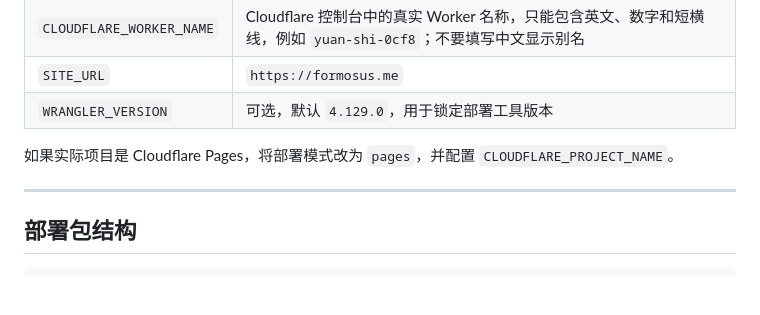
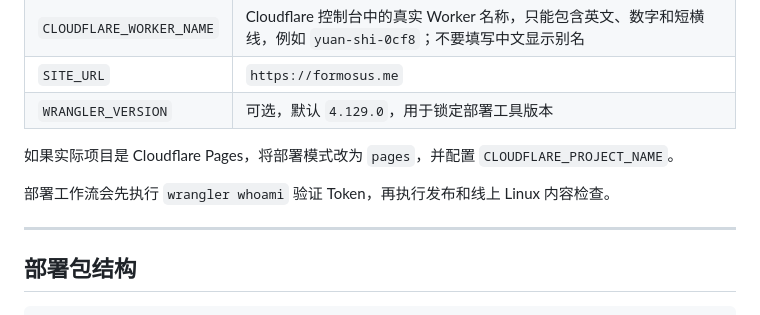
Before and after one commit to 60spll60-gif/zidonghua, a Markdown page: 部署指南.md, the part around the change. Rendered like a GitHub page; blank space fills up the shorter version.

Commit message:
docs: 补充部署身份验证说明

```diff
--- a/部署指南.md
+++ b/部署指南.md
@@ -98,6 +98,8 @@ python _系统/03-脚本/自动迭代并推送.py
 
 如果实际项目是 Cloudflare Pages，将部署模式改为 `pages`，并配置 `CLOUDFLARE_PROJECT_NAME`。
 
+部署工作流会先执行 `wrangler whoami` 验证 Token，再执行发布和线上 Linux 内容检查。
+
 ---
 
 ## 部署包结构
```
